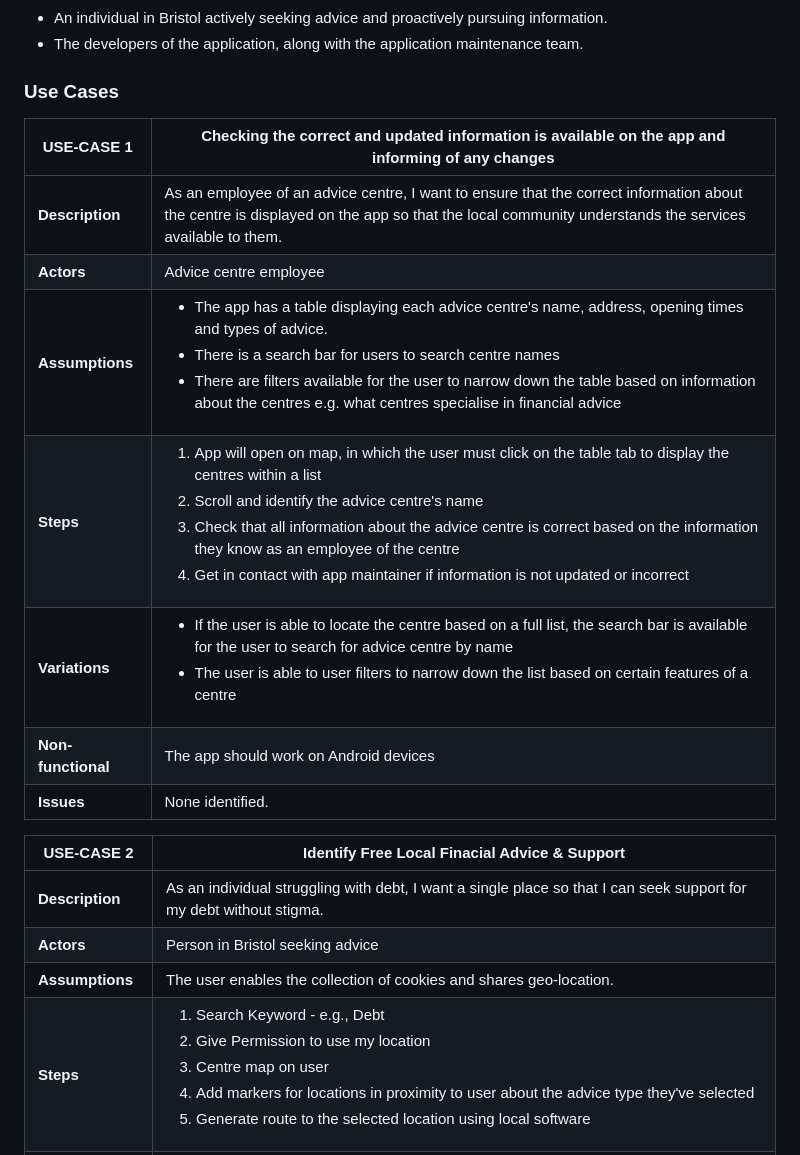
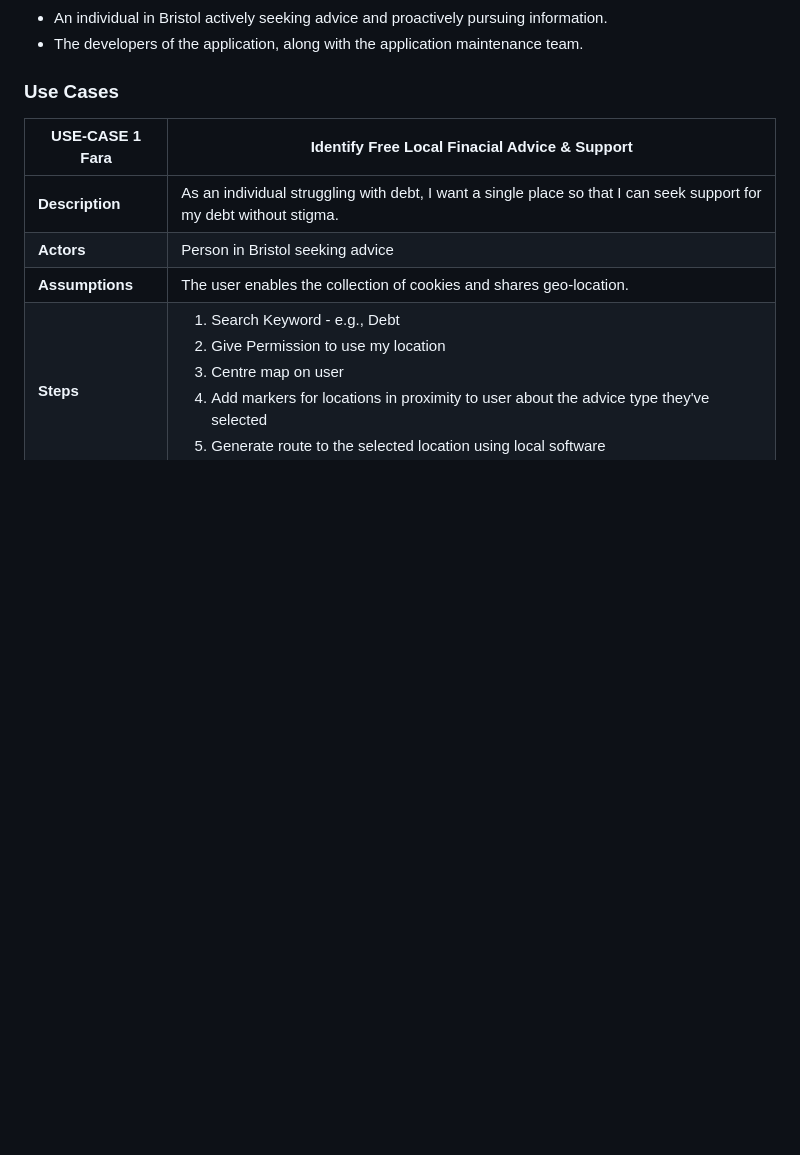
Before and after one commit to starphillips/BristolOpenData, a Markdown page: docs/requirements.md, the part around one of its changes. GitHub-like rendering; blank space fills up the shorter version.

```diff
--- a/docs/requirements.md
+++ b/docs/requirements.md
@@ -22,17 +22,7 @@ Actors that appear in the following use-case are as follows:
 
 ### Use Cases
 
-| USE-CASE 1 | Checking the correct and updated information is available on the app and informing of any changes|
-| -------------------------------------- | ------------------- |
-| **Description** |  As an employee of an advice centre, I want to ensure that the correct information about the centre is displayed on the app so that the local community understands the services available to them. |
-| **Actors** | Advice centre employee |
-| **Assumptions** | <ul> <li> The app has a table displaying each advice centre's name, address, opening times and types of advice. </li> <li>There is a search bar for users to search centre names</li> <li> There are filters available for the user to narrow down the table based on information about the centres e.g. what centres specialise in financial advice </li> </ul> </td></tr>
-| **Steps** | <ol> <li> App will open on map, in which the user must click on the table tab to display the centres within a list </li> <li> Scroll and identify the advice centre's name </li> <li> Check that all information about the advice centre is correct based on the information they know as an employee of the centre </li> <li> Get in contact with app maintainer if information is not updated or incorrect </li> </ol> |
-| **Variations** | <ul> <li> If the user is able to locate the centre based on a full list, the search bar is available for the user to search for advice centre by name </li> <li> The user is able to user filters to narrow down the list based on certain features of a centre </li> </ul>|
-| **Non-functional** | The app should work on Android devices |
-| **Issues** | None identified.
-
-| USE-CASE 2 | Identify Free Local Finacial Advice & Support |
+| USE-CASE 1 Fara | Identify Free Local Finacial Advice & Support |
 | -------------------------------------- | ------------------- |
 | **Description** | As an individual struggling with debt, I want a single place so that I can seek support for my debt without stigma.
 | **Actors** | Person in Bristol seeking advice
```
Also changed, not shown: other parts of docs/requirements.md (+11 -1 lines).
